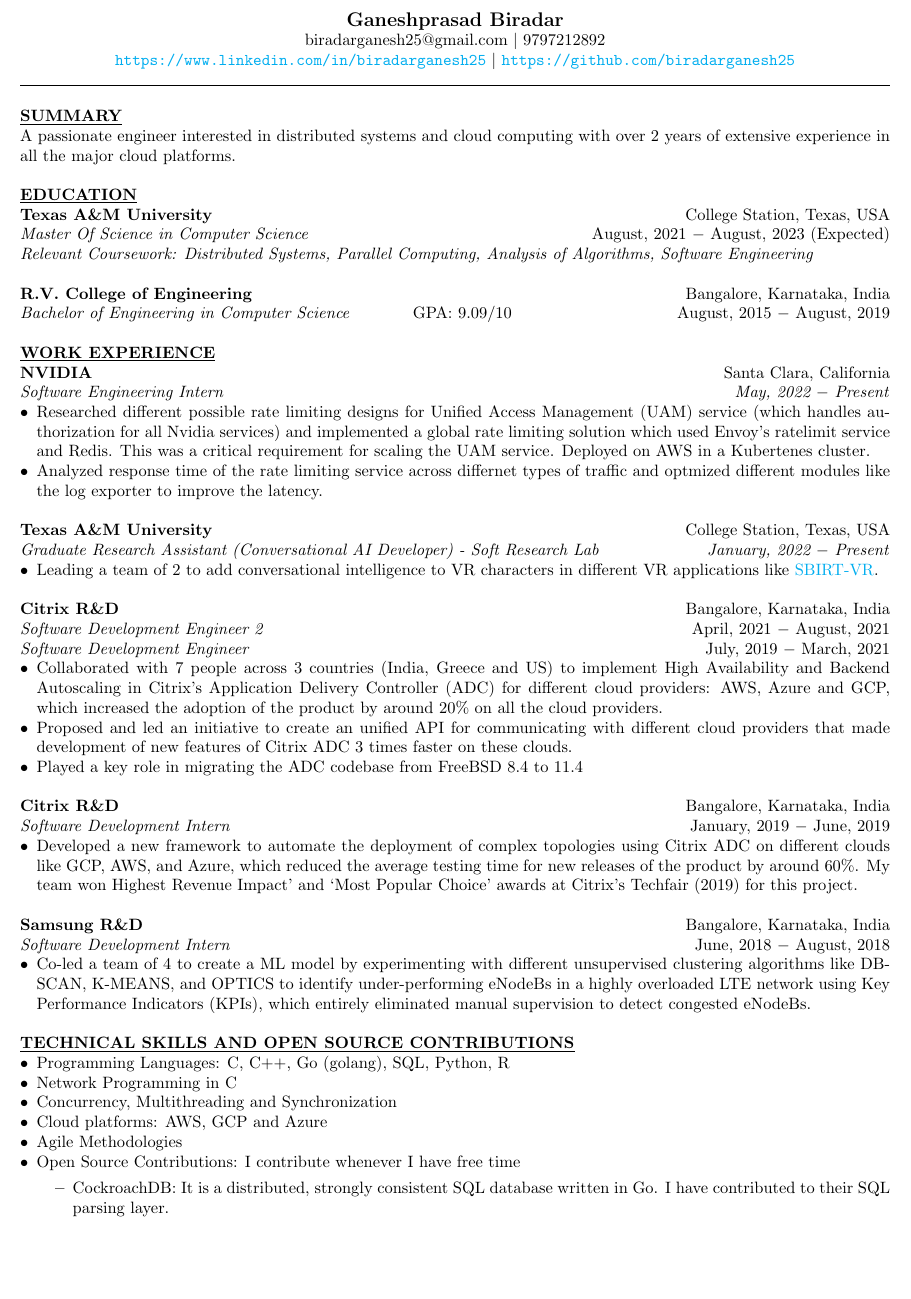
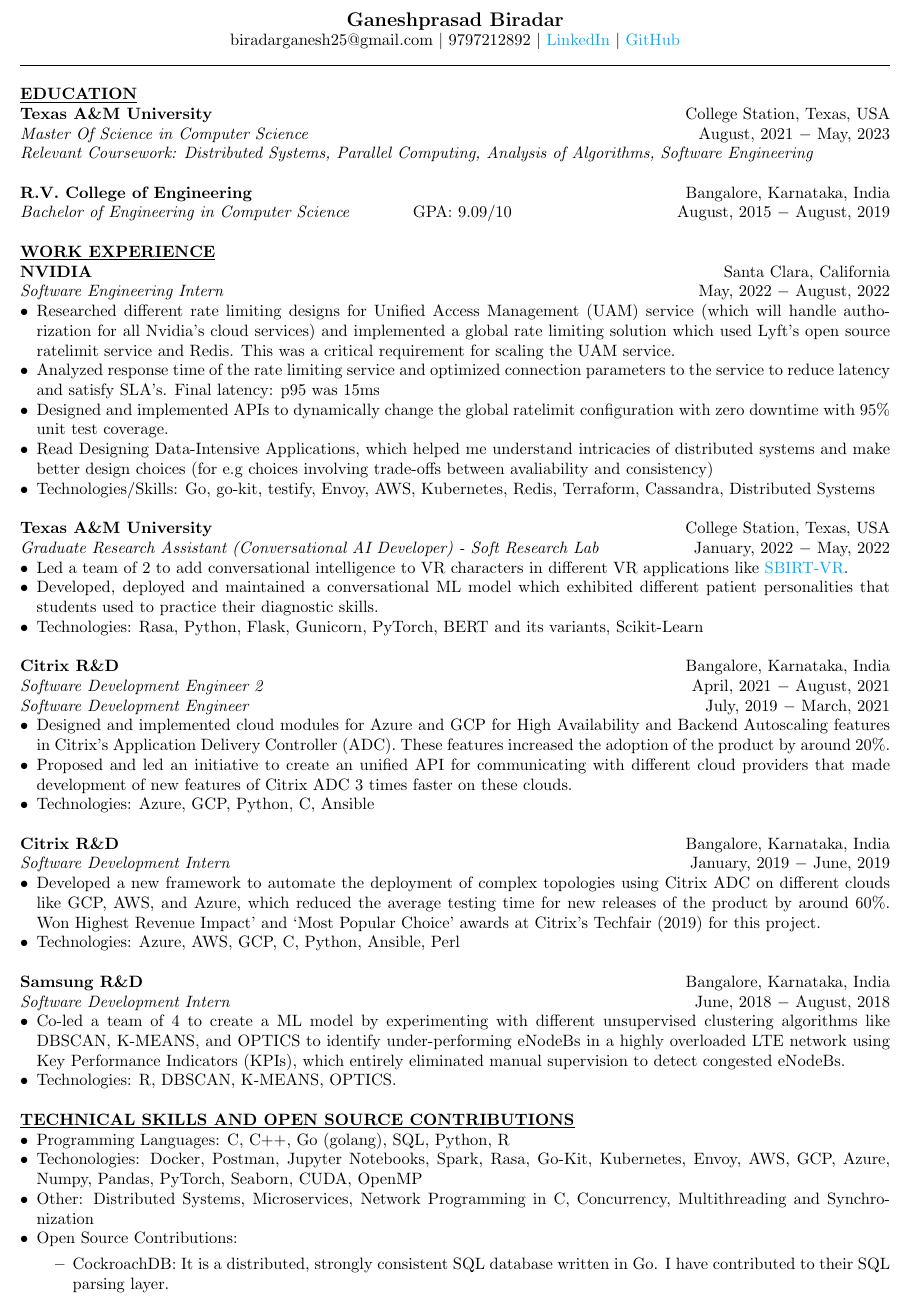
Before and after one commit to biradarganesh25/resume, a LaTeX CV (resume.tex): part of page 1 of 2, cut so that both start at the same text, the shorter picture padded with empty space. Compiled offline with pdfLaTeX.

Commit message:
added nvidia work ex, reworded
finder, solver implementer, actively learning (book), technologies
used for each work

```diff
--- a/resume.tex
+++ b/resume.tex
@@ -27,8 +27,7 @@
     linkcolor=blue,
     filecolor=magenta,
     urlcolor=cyan,
-    pdftitle={Overleaf Example},
-    pdfpagemode=FullScreen,
+    pdftitle={Resume}
 }
 
 \renewcommand{\headrulewidth}{0pt} % to remove line on header
@@ -38,7 +37,7 @@
 \begin{center}
 % \thispagestyle{empty}
 \large \textbf{Ganeshprasad Biradar \\}
-\normalsize biradarganesh25@gmail.com $\mid$ 9797212892 \\ \url{https://www.linkedin.com/in/biradarganesh25} $\mid$ \url{https://github.com/biradarganesh25} \\
+\normalsize biradarganesh25@gmail.com $\mid$ 9797212892 $\mid$ \href{https://www.linkedin.com/in/biradarganesh25}{LinkedIn} $\mid$ \href{https://github.com/biradarganesh25}{GitHub} \\
 \hrulefill
 \end{center}
 
@@ -47,8 +46,6 @@
 % OBJECTIVE
 % Who you are, what domain, what are you looking for and when?
 %%%%%%%%%%%%%%%%%%%%%%%%%%%%%%%%%%%%%%%%%%%%%%%%%%%%%%%%%%%%%%%
-\noindent \textbf{\underline{SUMMARY}} \\
-\noindent A passionate engineer interested in distributed systems and cloud computing with over 2 years of extensive experience in all the major cloud platforms. \\
 
 %%%%%%%%%%%%%%%%%%%%%%%%%%%%%%%%%%%%%%%%%%%%%%%%%%%%%%%%%%%%%%%
 % SKILLS: Important and relevant to the job you are applying for
@@ -64,7 +61,7 @@
 %%%%%%%%%%%%%%%%%%%%%%%%%%%%%%%%%%%%%%%%%%%%%%%%%%%%%%%%%%%%%%%
 \noindent \textbf{\underline{EDUCATION}} \\
 \textbf{Texas A\&M University} \hfill College Station, Texas, USA \\
-\textit{Master Of Science in Computer Science}  \hfill August, 2021 $-$ August, 2023 (Expected) \\
+\textit{Master Of Science in Computer Science}  \hfill August, 2021 $-$ May, 2023 \\
 \textit{Relevant Coursework: Distributed Systems, Parallel Computing, Analysis of Algorithms, Software Engineering}\\
 
 \noindent \textbf{R.V. College of Engineering} \hfill Bangalore, Karnataka, India \\
@@ -85,36 +82,44 @@
 %%%%%%%%%%%%%%%%%%%%%%%%%%%%%%%%%%%%%%%%%%%%%%%%%%%%%%%%%%%%%%%
 \noindent \textbf{\underline{WORK EXPERIENCE}} \\
 \noindent \textbf{NVIDIA} \hfill Santa Clara, California\\
-\textit{Software Engineering Intern \hfill May, 2022 $-$ Present}
+\textit{Software Engineering Intern} \hfill May, 2022 $-$ August, 2022
 \begin{itemize}[noitemsep,nolistsep,leftmargin=*]
-	\item Researched different possible rate limiting designs for Unified Access Management (UAM) service (which handles authorization for all Nvidia services) and implemented a global rate limiting solution which used Envoy's ratelimit service and Redis. This was a critical requirement for scaling the UAM service. Deployed on AWS in a Kubertenes cluster.
-	\item Analyzed response time of the rate limiting service across differnet types of traffic and optmized different modules like the log exporter to improve the latency.\\
+	\item Researched different rate limiting designs for Unified Access Management (UAM) service (which will handle authorization for all Nvidia's cloud services) and implemented a global rate limiting solution which used Lyft's open source ratelimit service and Redis. This was a critical requirement for scaling the UAM service.
+	\item Analyzed response time of the rate limiting service and optimized connection parameters to the service to reduce latency and satisfy SLA's. Final latency: p95 was 15ms
+	\item Designed and implemented APIs to dynamically change the global ratelimit configuration with zero downtime with 95\% unit test coverage.
+	\item Read Designing Data-Intensive Applications, which helped me understand intricacies of distributed systems and make better design choices (for e.g choices involving trade-offs between avaliability and consistency)
+	\item Technologies/Skills: Go, go-kit, testify, Envoy, AWS, Kubernetes, Redis, Terraform, Cassandra, Distributed Systems \\
 \end{itemize}
 
 \noindent \textbf{Texas A\&M University} \hfill College Station, Texas, USA\\
-\textit{Graduate Research Assistant (Conversational AI Developer) - Soft Research Lab \hfill January, 2022 $-$ Present}
+\textit{Graduate Research Assistant (Conversational AI Developer) - Soft Research Lab} \hfill January, 2022 $-$ May, 2022
 \begin{itemize}[noitemsep,nolistsep,leftmargin=*]
-\item {Leading a team of 2 to add conversational intelligence to VR characters in different VR applications like \href{https://softinteraction.com/portfolio/sbirt-vr}{SBIRT-VR}}.\\
+\item {Led a team of 2 to add conversational intelligence to VR characters in different VR applications like \href{https://softinteraction.com/portfolio/sbirt-vr}{SBIRT-VR}}.
+\item {Developed, deployed and maintained a conversational ML model which exhibited different patient personalities that students used to practice their diagnostic skills.}
+\item Technologies: Rasa, Python, Flask, Gunicorn, PyTorch, BERT and its variants, Scikit-Learn\\
+
 \end{itemize}
 \noindent \textbf{Citrix R\&D} \hfill Bangalore, Karnataka, India \\
 \textit{Software Development Engineer 2} \hfill April, 2021 $-$ August, 2021 \\
 \textit{Software Development Engineer} \hfill July, 2019 $-$ March, 2021
 \begin{itemize}[noitemsep,nolistsep,leftmargin=*]
-\item {Collaborated with 7 people across 3 countries (India, Greece and US) to implement High Availability and Backend Autoscaling in Citrix's Application Delivery Controller (ADC) for different cloud providers: AWS, Azure and GCP, which increased the adoption of the product by around 20\% on all the cloud providers.}
-\item {Proposed and led an initiative to create an unified API for communicating with different cloud providers that made development of new features of Citrix ADC 3 times faster on these clouds. }
-\item {Played a key role in migrating the ADC codebase from FreeBSD 8.4 to 11.4\\}
+\item {Designed and implemented cloud modules for Azure and GCP for High Availability and Backend Autoscaling features in Citrix's Application Delivery Controller (ADC). These features increased the adoption of the product by around 20\%.}
+\item {Proposed and led an initiative to create an unified API for communicating with different cloud providers that made development of new features of Citrix ADC 3 times faster on these clouds.}
+\item {Technologies: Azure, GCP, Python, C, Ansible\\}
 \end{itemize}
 
 \noindent \textbf{Citrix R\&D} \hfill Bangalore, Karnataka, India \\
 \textit{Software Development Intern} \hfill January, 2019 $-$ June, 2019
 \begin{itemize}[noitemsep,nolistsep,leftmargin=*]
-\item {Developed a new framework to automate the deployment of complex topologies using Citrix ADC on different clouds like GCP, AWS, and Azure, which reduced the average testing time for new releases of the product by around 60\%. My team won Highest Revenue Impact’ and ‘Most Popular Choice’ awards at Citrix's Techfair (2019) for this project.\\}
+\item {Developed a new framework to automate the deployment of complex topologies using Citrix ADC on different clouds like GCP, AWS, and Azure, which reduced the average testing time for new releases of the product by around 60\%. Won Highest Revenue Impact’ and ‘Most Popular Choice’ awards at Citrix's Techfair (2019) for this project.}
+\item{Technologies: Azure, AWS, GCP, C, Python, Ansible, Perl \\}
 \end{itemize}
 
 \noindent \textbf{Samsung R\&D} \hfill Bangalore, Karnataka, India \\
 \textit{Software Development Intern} \hfill June, 2018 $-$ August, 2018
 \begin{itemize}[noitemsep,nolistsep,leftmargin=*]
-\item {Co-led a team of 4 to create a ML model by experimenting with different unsupervised clustering algorithms like DBSCAN, K-MEANS, and OPTICS to identify under-performing eNodeBs in a highly overloaded LTE network using Key Performance Indicators (KPIs), which entirely eliminated manual supervision to detect congested eNodeBs. \\}
+\item {Co-led a team of 4 to create a ML model by experimenting with different unsupervised clustering algorithms like DBSCAN, K-MEANS, and OPTICS to identify under-performing eNodeBs in a highly overloaded LTE network using Key Performance Indicators (KPIs), which entirely eliminated manual supervision to detect congested eNodeBs.}
+\item{Technologies: R, DBSCAN, K-MEANS, OPTICS.\\}
 \end{itemize}
 
 %%%%%%%%%%%%%%%%%%%%%%%%%%%%%%%%%%%%%%%%%%%%%%%%%%%%%%%%%%%%%%
@@ -124,13 +129,12 @@
 \noindent \textbf{\underline{TECHNICAL SKILLS AND OPEN SOURCE CONTRIBUTIONS}}
 \begin{itemize}[noitemsep,nolistsep,leftmargin=*]
 \item {Programming Languages: C, C++, Go (golang), SQL, Python, R}
-\item {Network Programming in C}
-\item {Concurrency, Multithreading and Synchronization}
-\item {Cloud platforms: AWS, GCP and Azure}
-\item {Agile Methodologies}
-\item {Open Source Contributions: I contribute whenever I have free time}
+\item {Techonologies: Docker, Postman, Jupyter Notebooks, Spark, Rasa, Go-Kit, Kubernetes, Envoy, AWS, GCP, Azure, Numpy, Pandas, PyTorch, Seaborn, CUDA, OpenMP}
+\item {Other: Distributed Systems, Microservices, Network Programming in C, Concurrency, Multithreading and Synchronization}
+\item {Open Source Contributions:}
 \begin{itemize}
-    \item CockroachDB: It is a distributed, strongly consistent SQL database written in Go. I have contributed to their SQL parsing layer. \\
+    \item CockroachDB: It is a distributed, strongly consistent SQL database written in Go. I have contributed to their SQL parsing layer.
+    \item Zulip: It is an open source chat and collaborative software. I have contributed to their user interface
 \end{itemize}
 \end{itemize}
 
```
